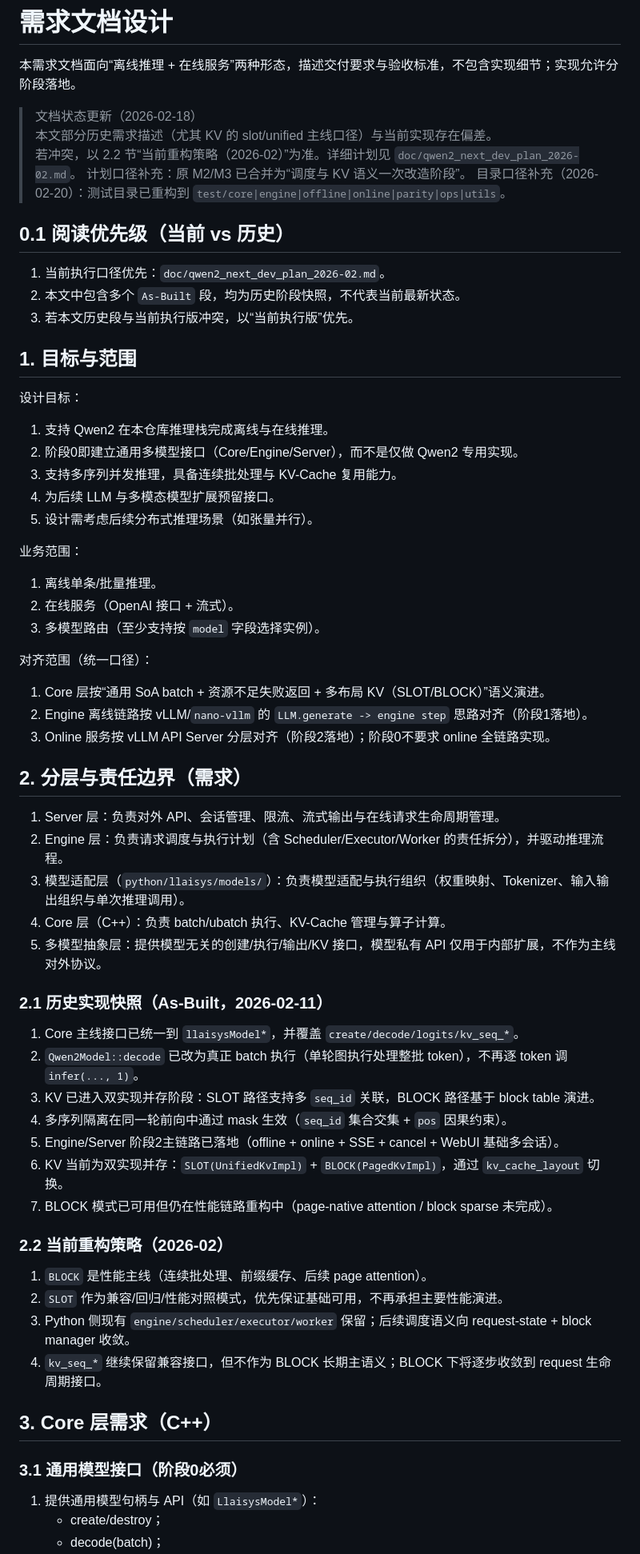
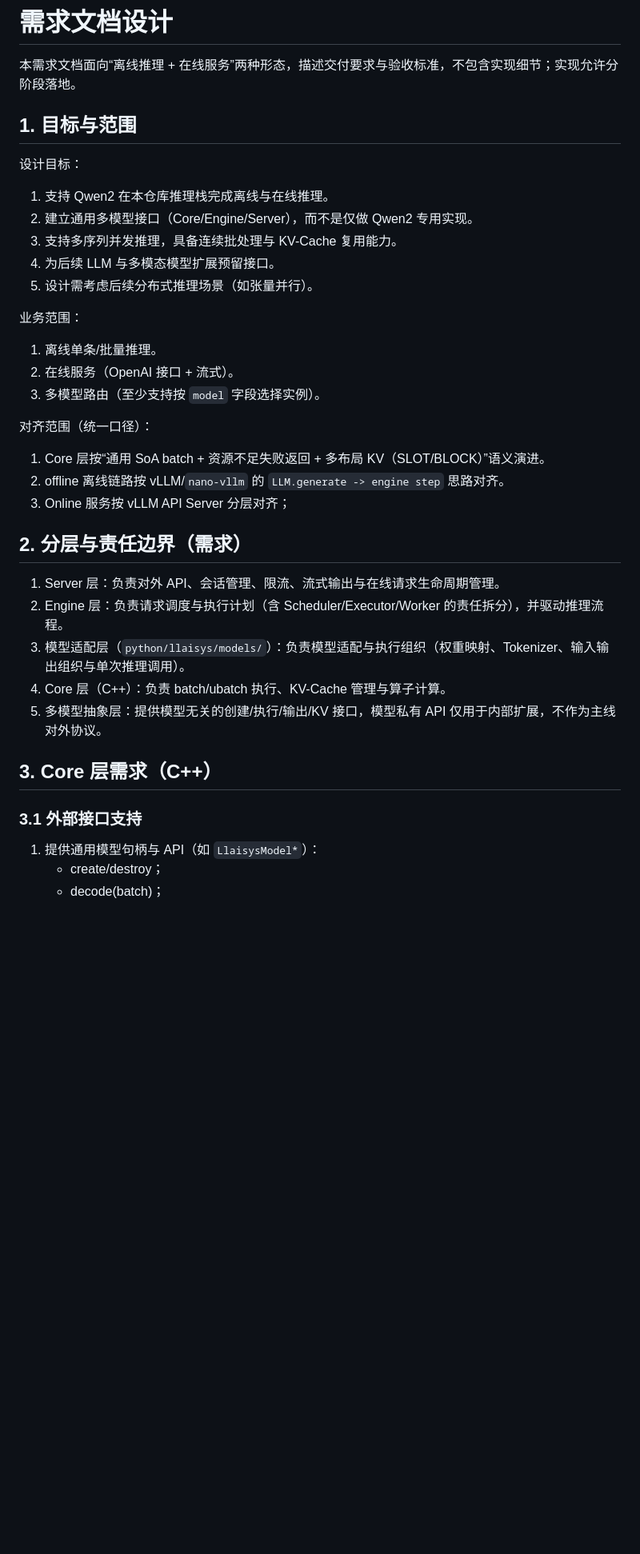
Before and after one commit to xiaohajiayou/NovaInfer, a Markdown page: doc/qwen2_requirements.md, the part around one of its changes. Shown at 80% size. GitHub-like rendering; blank space fills up the shorter version.

Commit message:
doc: Revise requirements document for clarity and updates

```diff
--- a/doc/qwen2_requirements.md
+++ b/doc/qwen2_requirements.md
@@ -2,24 +2,13 @@
 
 本需求文档面向“离线推理 + 在线服务”两种形态，描述交付要求与验收标准，不包含实现细节；实现允许分阶段落地。
 
-> 文档状态更新（2026-02-18）
-> 本文部分历史需求描述（尤其 KV 的 slot/unified 主线口径）与当前实现存在偏差。
-> 若冲突，以 2.2 节“当前重构策略（2026-02）”为准。详细计划见 `doc/qwen2_next_dev_plan_2026-02.md`。
-> 计划口径补充：原 M2/M3 已合并为“调度与 KV 语义一次改造阶段”。
-> 目录口径补充（2026-02-20）：测试目录已重构到 `test/core|engine|offline|online|parity|ops|utils`。
-
-## 0.1 阅读优先级（当前 vs 历史）
-
-1. 当前执行口径优先：`doc/qwen2_next_dev_plan_2026-02.md`。
-2. 本文中包含多个 `As-Built` 段，均为历史阶段快照，不代表当前最新状态。
-3. 若本文历史段与当前执行版冲突，以“当前执行版”优先。
 
 ## 1. 目标与范围
 
 设计目标：
 
 1. 支持 Qwen2 在本仓库推理栈完成离线与在线推理。
-2. 阶段0即建立通用多模型接口（Core/Engine/Server），而不是仅做 Qwen2 专用实现。
+2. 建立通用多模型接口（Core/Engine/Server），而不是仅做 Qwen2 专用实现。
 3. 支持多序列并发推理，具备连续批处理与 KV-Cache 复用能力。
 4. 为后续 LLM 与多模态模型扩展预留接口。
 5. 设计需考虑后续分布式推理场景（如张量并行）。
@@ -33,8 +22,8 @@
 对齐范围（统一口径）：
 
 1. Core 层按“通用 SoA batch + 资源不足失败返回 + 多布局 KV（SLOT/BLOCK）”语义演进。
-2. Engine 离线链路按 vLLM/`nano-vllm` 的 `LLM.generate -> engine step` 思路对齐（阶段1落地）。
-3. Online 服务按 vLLM API Server 分层对齐（阶段2落地）；阶段0不要求 online 全链路实现。
+2. offline 离线链路按 vLLM/`nano-vllm` 的 `LLM.generate -> engine step` 思路对齐。
+3. Online 服务按 vLLM API Server 分层对齐；
 
 ## 2. 分层与责任边界（需求）
 
@@ -44,26 +33,11 @@
 4. Core 层（C++）：负责 batch/ubatch 执行、KV-Cache 管理与算子计算。
 5. 多模型抽象层：提供模型无关的创建/执行/输出/KV 接口，模型私有 API 仅用于内部扩展，不作为主线对外协议。
 
-### 2.1 历史实现快照（As-Built，2026-02-11）
 
-1. Core 主线接口已统一到 `llaisysModel*`，并覆盖 `create/decode/logits/kv_seq_*`。
-2. `Qwen2Model::decode` 已改为真正 batch 执行（单轮图执行处理整批 token），不再逐 token 调 `infer(..., 1)`。
-3. KV 已进入双实现并存阶段：SLOT 路径支持多 `seq_id` 关联，BLOCK 路径基于 block table 演进。
-4. 多序列隔离在同一轮前向中通过 mask 生效（`seq_id` 集合交集 + `pos` 因果约束）。
-5. Engine/Server 阶段2主链路已落地（offline + online + SSE + cancel + WebUI 基础多会话）。
-6. KV 当前为双实现并存：`SLOT(UnifiedKvImpl)` + `BLOCK(PagedKvImpl)`，通过 `kv_cache_layout` 切换。
-7. BLOCK 模式已可用但仍在性能链路重构中（page-native attention / block sparse 未完成）。
-
-### 2.2 当前重构策略（2026-02）
-
-1. `BLOCK` 是性能主线（连续批处理、前缀缓存、后续 page attention）。
-2. `SLOT` 作为兼容/回归/性能对照模式，优先保证基础可用，不再承担主要性能演进。
-3. Python 侧现有 `engine/scheduler/executor/worker` 保留；后续调度语义向 request-state + block manager 收敛。
-4. `kv_seq_*` 继续保留兼容接口，但不作为 BLOCK 长期主语义；BLOCK 下将逐步收敛到 request 生命周期接口。
 
 ## 3. Core 层需求（C++）
 
-### 3.1 通用模型接口（阶段0必须）
+### 3.1 外部接口支持
 
 1. 提供通用模型句柄与 API（如 `LlaisysModel*`）：
    - create/destroy；
```
Also changed, not shown: other parts of doc/qwen2_requirements.md (+13 -20 lines), doc/qwen2_overview.md (+24 -1 lines).
